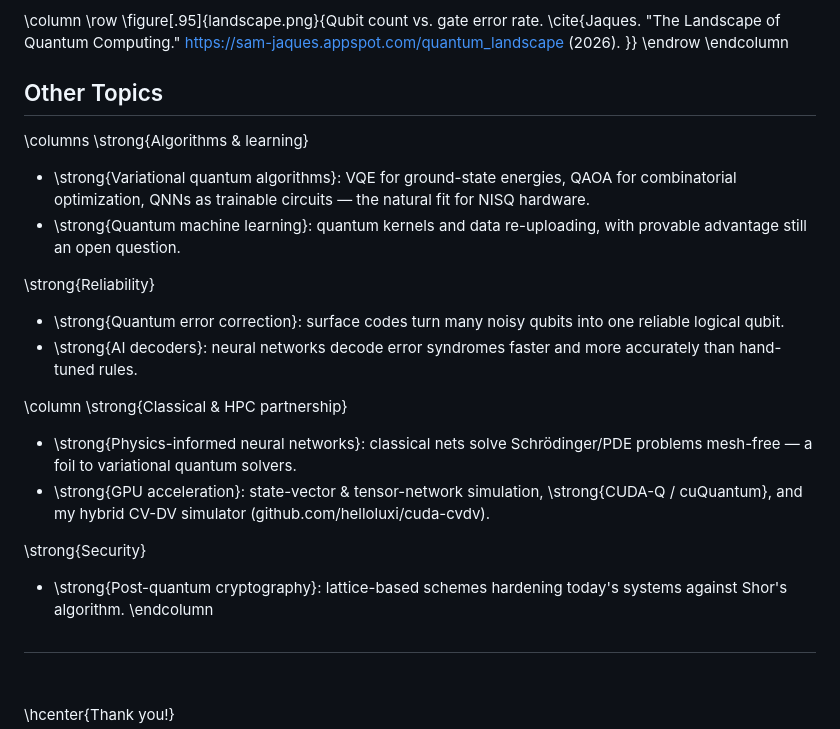
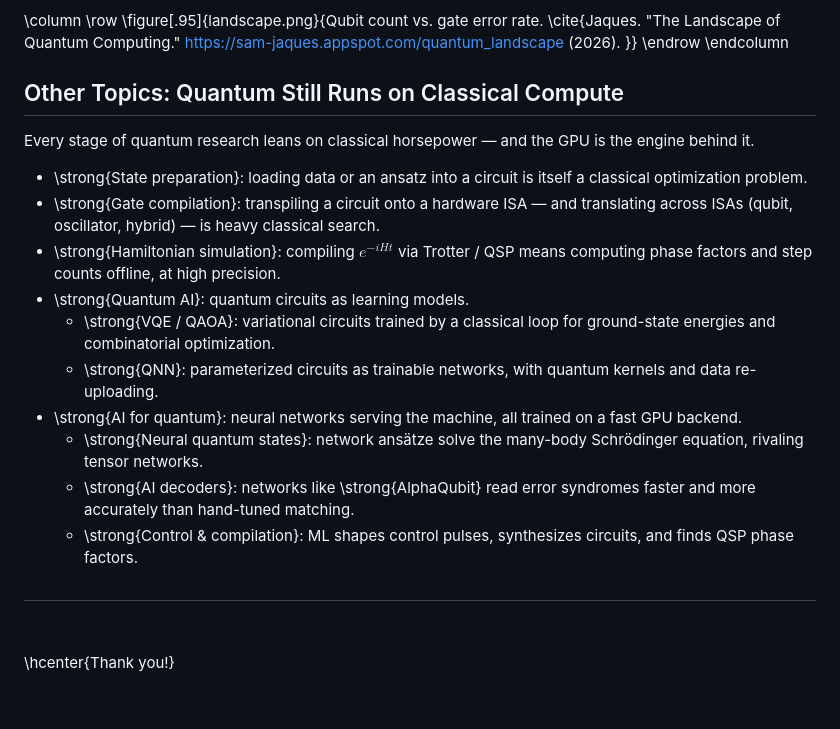
Before and after one commit to helloluxi/intro-quantum, a Markdown page: main.md, the part around the change. Drawn GitHub-style; blank space fills up the shorter version.

Commit message:
done last page

```diff
--- a/main.md
+++ b/main.md
@@ -477,26 +477,20 @@ Two numbers decide what a quantum computer can do: \strong{how many qubits} and
 
 
 
-## Other Topics
+## Other Topics: Quantum Still Runs on Classical Compute
 
-\columns
-\strong{Algorithms \& learning}
-- \strong{Variational quantum algorithms}: VQE for ground-state energies, QAOA for combinatorial optimization, QNNs as trainable circuits — the natural fit for NISQ hardware.
-- \strong{Quantum machine learning}: quantum kernels and data re-uploading, with provable advantage still an open question.
+Every stage of quantum research leans on classical horsepower — and the GPU is the engine behind it.
 
-\strong{Reliability}
-- \strong{Quantum error correction}: surface codes turn many noisy qubits into one reliable logical qubit.
-- \strong{AI decoders}: neural networks decode error syndromes faster and more accurately than hand-tuned rules.
-
-\column
-\strong{Classical \& HPC partnership}
-- \strong{Physics-informed neural networks}: classical nets solve Schrödinger/PDE problems mesh-free — a foil to variational quantum solvers.
-- \strong{GPU acceleration}: state-vector \& tensor-network simulation, \strong{CUDA-Q / cuQuantum}, and my hybrid CV-DV simulator (github.com/helloluxi/cuda-cvdv).
-
-\strong{Security}
-- \strong{Post-quantum cryptography}: lattice-based schemes hardening today's systems against Shor's algorithm.
-\endcolumn
-
+- \strong{State preparation}: loading data or an ansatz into a circuit is itself a classical optimization problem.
+- \strong{Gate compilation}: transpiling a circuit onto a hardware ISA — and translating across ISAs (qubit, oscillator, hybrid) — is heavy classical search.
+- \strong{Hamiltonian simulation}: compiling $e^{-iHt}$ via Trotter / QSP means computing phase factors and step counts offline, at high precision.
+- \strong{Quantum AI}: quantum circuits as learning models.
+  - \strong{VQE / QAOA}: variational circuits trained by a classical loop for ground-state energies and combinatorial optimization.
+  - \strong{QNN}: parameterized circuits as trainable networks, with quantum kernels and data re-uploading.
+- \strong{AI for quantum}: neural networks serving the machine, all trained on a fast GPU backend.
+  - \strong{Neural quantum states}: network ansätze solve the many-body Schrödinger equation, rivaling tensor networks.
+  - \strong{AI decoders}: networks like \strong{AlphaQubit} read error syndromes faster and more accurately than hand-tuned matching.
+  - \strong{Control & compilation}: ML shapes control pulses, synthesizes circuits, and finds QSP phase factors.
 
 ##
 
```
